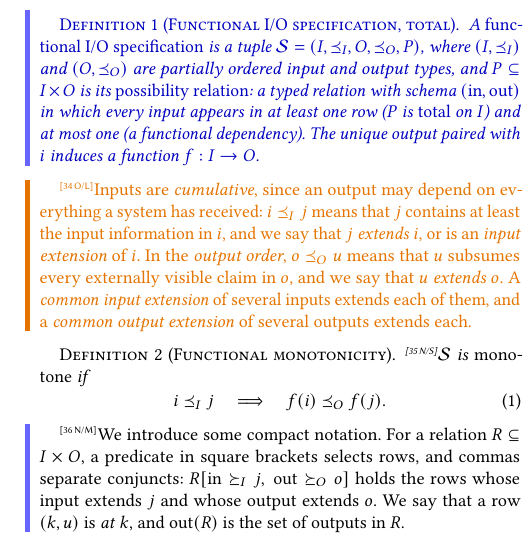
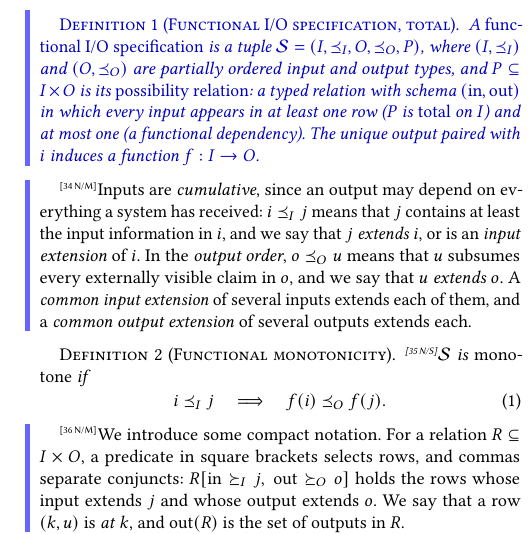
Before and after one commit to jhellerstein/coord-criterion, a LaTeX document (cidr-complexity.tex): part of one column of page 4 of 14, cut so that both start at the same text. Compiled offline with pdfLaTeX.

Commit message:
cidr-complexity: re-rate the shortened §2.2 order paragraph

```diff
--- a/cidr-complexity.tex
+++ b/cidr-complexity.tex
@@ -592,13 +592,13 @@ input appears in at least one row ($P$ is \emph{total} on $I$) and at most one
 function $f:I\to O$.\cxbar{33}{0.4 0.4 1}{e}
 \end{definition}
 
-\color{orange!90!black}\cxtag{34}{O/L}\cxbar{34}{0.9 0.45 0}{s}Inputs are \emph{cumulative}, since an output may depend on everything a system
+\color{black}\cxtag{34}{N/M}\cxbar{34}{0.4 0.4 1}{s}Inputs are \emph{cumulative}, since an output may depend on everything a system
 has received: $i\InputOrd j$ means that $j$ contains at least the input
 information in $i$, and we say that $j$ \emph{\inrel} $i$, or is an
 \emph{\indesc} of $i$.  In the \emph{output order}, $o\OutputOrd u$ means that
 $u$ subsumes every externally visible claim in $o$, and we say that $u$
 \emph{\outrel} $o$.  A \emph{common \indesc} of several inputs \inrel each of
-them, and a \emph{common \outnoun} of several outputs \outrel each.\cxbar{34}{0.9 0.45 0}{e}
+them, and a \emph{common \outnoun} of several outputs \outrel each.\cxbar{34}{0.4 0.4 1}{e}
 
 \color{black}\begin{definition}[Functional monotonicity]
 \label{def:functional-monotonicity}
```
Also changed, not shown: 2 other files.
